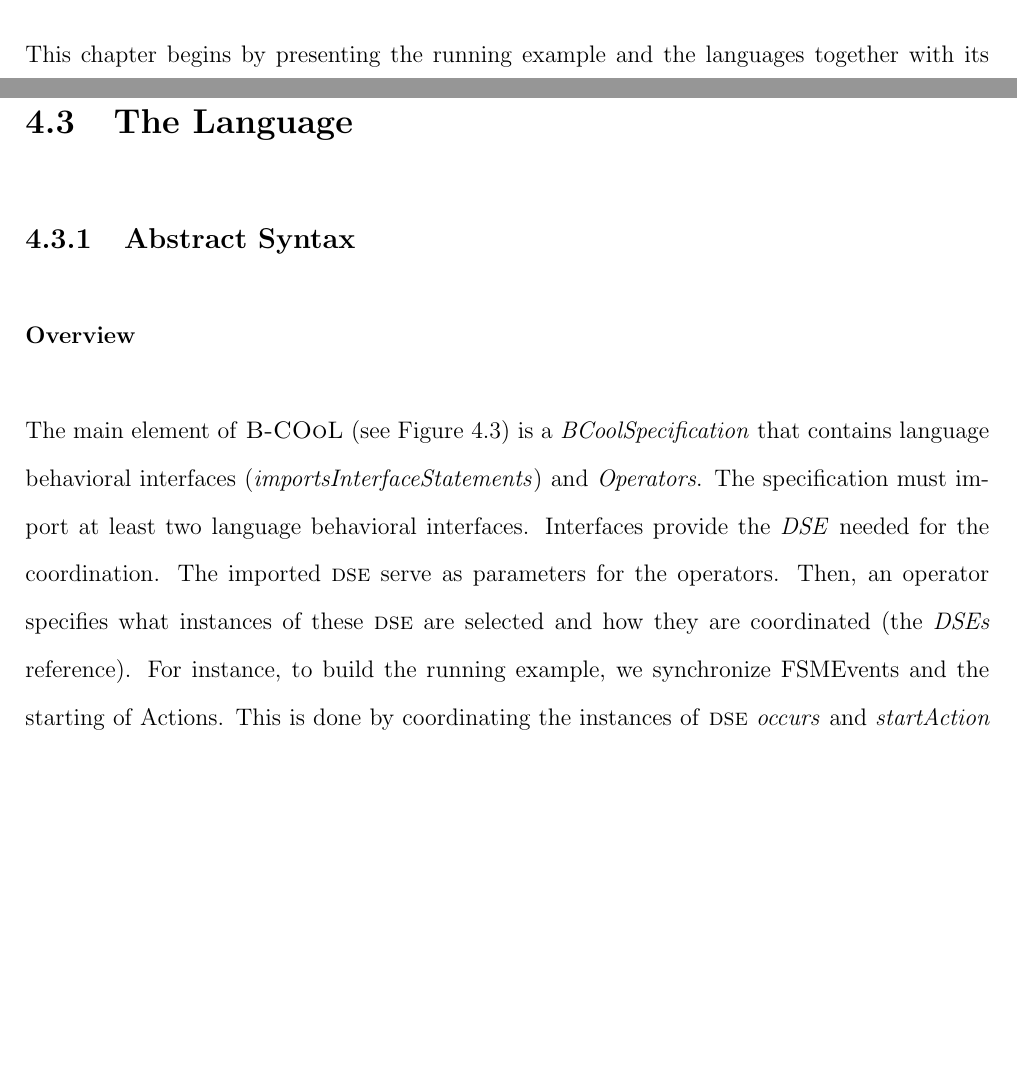
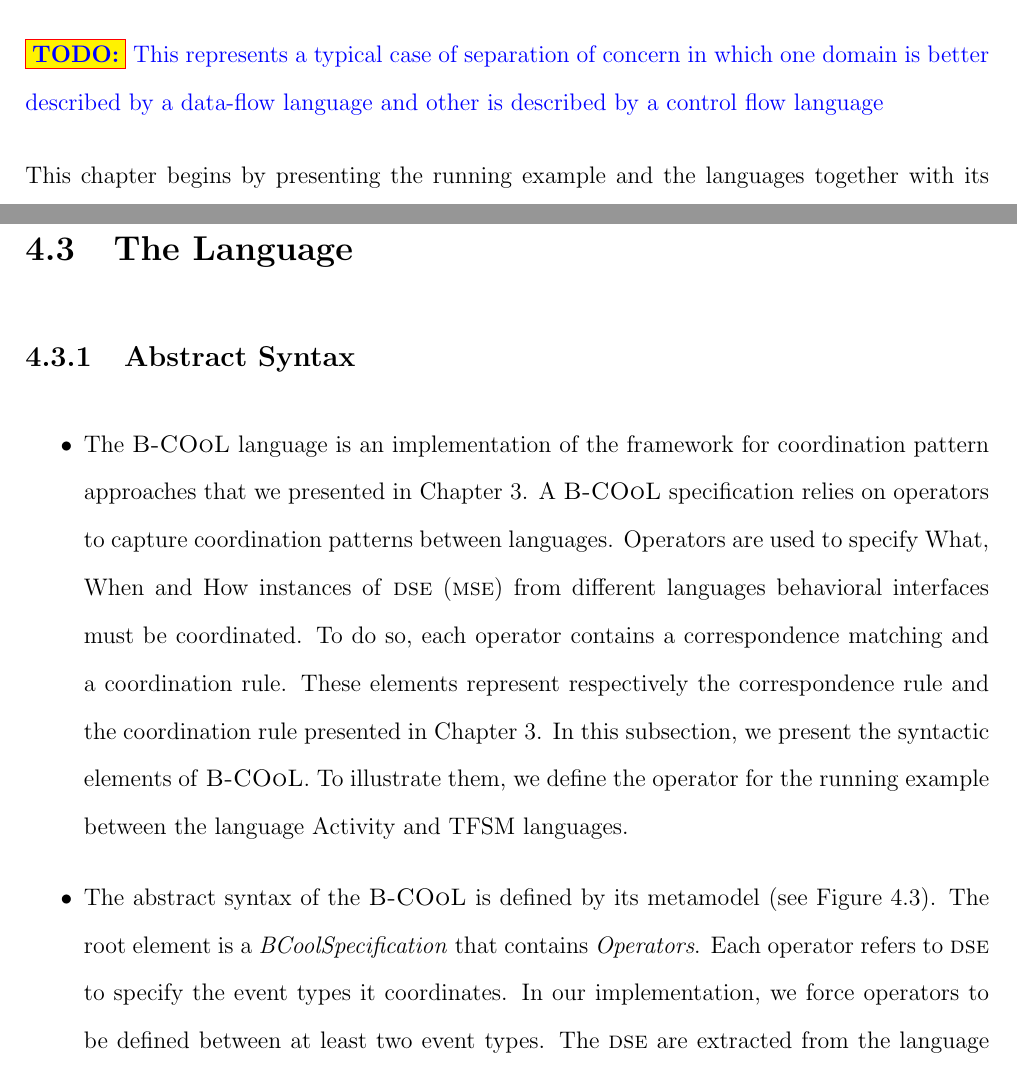
Before and after one commit to MatiasVara/MyPhdThesis, a LaTeX thesis (thesis.tex, which reads bcool/bcoolas.tex, bcool/intro.tex): two parts of pages 48 and 53 of 84 before the commit and two parts of pages 48 and 53 of 82 after it, joined at a grey line, cut at the place of the change, the shorter picture padded with empty space. Compiled offline with pdfLaTeX.

Commit message:
Minor on bcool

```diff
--- a/bcool/bcoolas.tex
+++ b/bcool/bcoolas.tex
@@ -1,5 +1,4 @@
 \subsection{Abstract Syntax}
-\subsubsection{Overview}
 \begin{figure}
 	\center
 	\includegraphics[width=.8\textwidth]{bcool/figs/BcoolMM}
@@ -7,7 +6,15 @@
 	\label{fig:bcool}
 \end{figure}
 
-The main element of \bcool (see Figure~\ref{fig:bcool}) is a \emph{BCoolSpecification} that contains language behavioral interfaces (\emph{importsInterfaceStatements}) and \emph{Operators}. The specification must import at least two language behavioral interfaces. Interfaces provide the \emph{DSE} needed for the coordination. The imported \dse serve as parameters for the operators. Then, an operator specifies what instances of these \dse are selected and how they are coordinated (the \emph{DSEs} reference). For instance, to build the running example, we synchronize FSMEvents and the starting of Actions. This is done by coordinating the instances of \dse \emph{occurs} and \emph{startAction} (see Appendix~\ref{ap:languages}). To do so, in a \bcool specification named \emph{SyncFSMEventsAndActions} (Listing~\ref{lst:bcoolrunningexample}: line 1), we import the language behavioral interface of TFSM and Activity (Listing~\ref{lst:bcoolrunningexample}: line 3 and 4). Then, we define the operator named \emph{SyncProduct} with \emph{occurs} and \emph{startAction} as parameters  (Listing~\ref{lst:bcoolrunningexample}: line 6).
+\begin{itemize}
+	\item The \bcool language is an implementation of the framework for coordination pattern approaches that we presented in Chapter~\ref{ch:framework}. A \bcool specification relies on operators to capture coordination patterns between languages. Operators are used to specify What, When and How instances of \dse (\mse) from different languages behavioral interfaces must be coordinated. To do so, each operator contains a correspondence matching and a coordination rule. These elements represent respectively the correspondence rule and the coordination rule presented in Chapter~\ref{ch:framework}. In this subsection, we present the syntactic elements of \bcool. To illustrate them, we define the operator for the running example between the language Activity and TFSM languages.
+
+	\item The abstract syntax of the \bcool is defined by its metamodel (see Figure~\ref{fig:bcool}). The root element is a \emph{BCoolSpecification} that contains \emph{Operators}. Each operator refers to \dse to specify the event types it coordinates. In our implementation, we force operators to be defined between at least two event types. The \dse are extracted from the language behavioral interface that must be imported. A \bcool specification imports at least two  two language behavioral interface (\emph{importsInterfaceStatements}). The imported interface may belong to the same language.
+
+\end{itemize}
+
+
+%The main element of \bcool (see Figure~\ref{fig:bcool}) is a \emph{BCoolSpecification} that contains language behavioral interfaces (\emph{importsInterfaceStatements}) and \emph{Operators}. The specification must import at least two language behavioral interfaces. Interfaces provide the \emph{DSE} needed for the coordination. The imported \dse serve as parameters for the operators. Then, an operator specifies what instances of these \dse are selected and how they are coordinated (the \emph{DSEs} reference). For instance, to build the running example, we synchronize FSMEvents and the starting of Actions. This is done by coordinating the instances of \dse \emph{occurs} and \emph{startAction} (see Appendix~\ref{ap:languages}). To do so, in a \bcool specification named \emph{SyncFSMEventsAndActions} (Listing~\ref{lst:bcoolrunningexample}: line 1), we import the language behavioral interface of TFSM and Activity (Listing~\ref{lst:bcoolrunningexample}: line 3 and 4). Then, we define the operator named \emph{SyncProduct} with \emph{occurs} and \emph{startAction} as parameters  (Listing~\ref{lst:bcoolrunningexample}: line 6).
 
 Each operator contains both a \emph{correspondenceMatching} and a \emph{coordinationRule}. The former relies on a Boolean \emph{Condition} defined as an OCL expression. It acts as a precondition for the coordination rule, \ie it is a predicate that defines when the coordination rule must be applied to the given parameters. To specify the predicate, it is possible to navigate through the context of the \dse and query a specific element used within the Boolean expression. For instance, for the running example, the condition selects pairs of instance of \dse \emph{occurs} and \emph{startAction} by looking at its attribute \emph{name} (Listing~\ref{lst:bcoolrunningexample}: line 7). %This corresponds with a correspondence that relies on a naming convention. We call such a correspondence implicit, however the correspondence may be explicit, we study that case in Section~\ref{subsubsec:explicitcorrespondence}.
 
--- a/bcool/intro.tex
+++ b/bcool/intro.tex
@@ -4,7 +4,10 @@ This chapter presents \bcool, a dedicated (meta)language to explicitly capture t
 
 In this chapter, we illustrate the use of \bcool through a (simple) running example: the coordination of the model of a coffee machine. To build the model, we base on two languages: a state-based language named Timed Finite State Machine (TFSM) and an action-based language named Activity. We use the TFSM to model the control-flow aspects and the Activity to model the data-flow aspects. The model of the coffee machine is thus heterogeneous. We propose to automate the coordination of the models of the running example by relying on a \bcool operator between these languages.
 
+\todo{This represents a typical case of separation of concern in which one domain is better described by a data-flow language and other is described by a control flow language}
+
 This chapter begins by presenting the running example and the languages together with its behavioral interface.  Then, we continue the chapter by presenting the abstract syntax and the semantics of \bcool. To illustrate the use \bcool, we rely on the running example. Then, we present the implementation of \bcool into the GEMOC studio. To finish the chapter, we evaluate and compare our approach with coordination languages and frameworks and we conclude.
+
 
 %\begin{figure}
 %	\begin{center}
```
Also changed, not shown: bcool/bcoollib.tex (+1 -1 lines), bcool/bcooloverview.tex (added, +1 -0 lines), bcool/language.tex (+2 -1 lines), bcool/runningexample.tex (+5 -1 lines), 5 other files.
